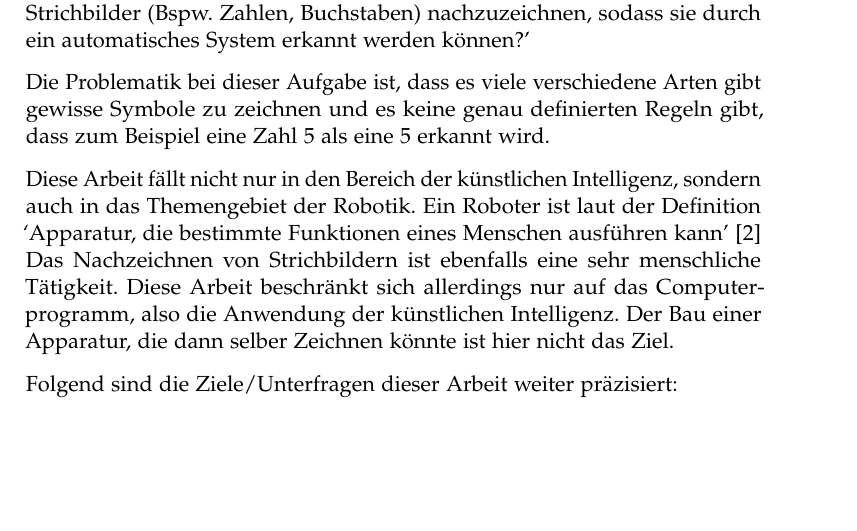
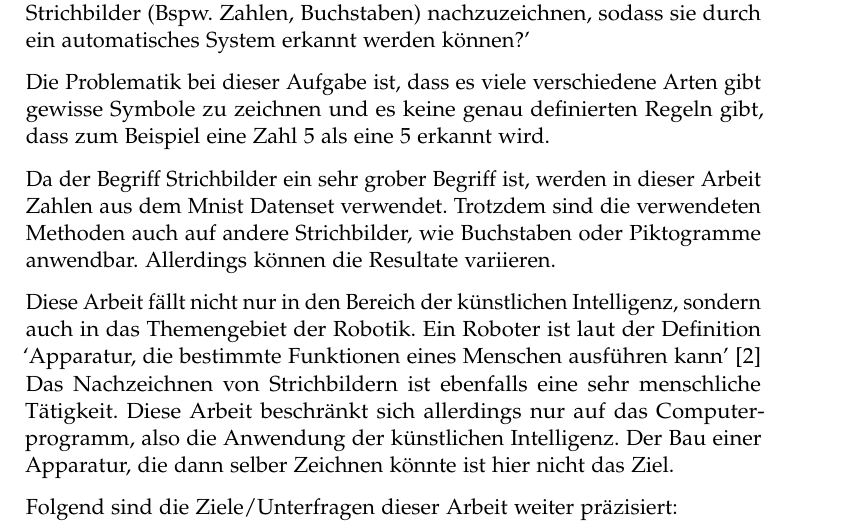
Before and after one commit to LarsZauberer/ReSketch, a LaTeX thesis (Documentation/main.tex, which reads Documentation/chapters/Einleitung.tex): part of page 7 of 9, cut so that both start at the same text, the shorter picture padded with empty space. Compiled offline with pdfLaTeX.

Commit message:
Strichbilder erklärt

```diff
--- a/Documentation/chapters/Einleitung.tex
+++ b/Documentation/chapters/Einleitung.tex
@@ -18,6 +18,12 @@ gewisse Symbole zu zeichnen und es keine genau definierten Regeln gibt, dass zum
 Beispiel eine Zahl 5 als eine 5 erkannt wird.
 % TODO: Ist der Teil notwendig oder soll er raus gelassen werden?
 
+Da der Begriff Strichbilder ein sehr grober Begriff ist, werden in dieser Arbeit
+Zahlen aus dem Mnist Datenset verwendet. % TODO: Ref in Theorieteil
+Trotzdem sind die verwendeten Methoden auch auf andere Strichbilder, wie
+Buchstaben oder Piktogramme anwendbar. Allerdings können die Resultate
+variieren.
+
 Diese Arbeit fällt nicht nur in den Bereich der künstlichen Intelligenz, sondern
 auch in das Themengebiet der Robotik. Ein Roboter ist laut der Definition
 `Apparatur, die bestimmte Funktionen eines Menschen ausführen kann'
```
